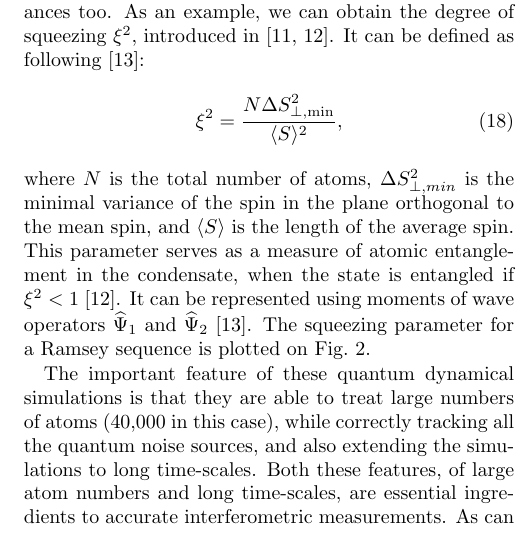
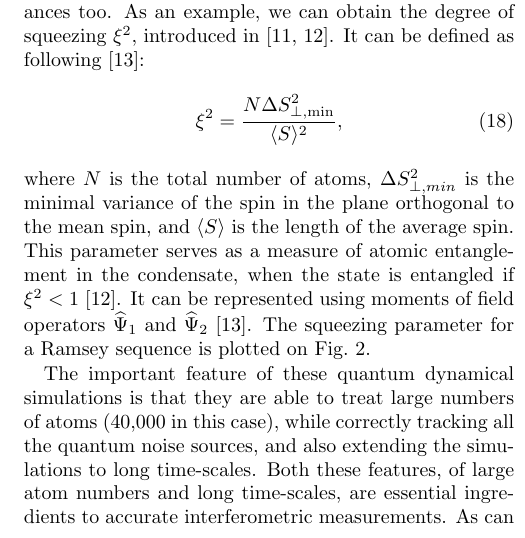
Before and after one commit to fjarri-attic/qsim_letter_2011, a LaTeX paper (qsim.tex): part of one column of page 4 of 4, cut so that both start at the same text. Compiled offline with pdfLaTeX.

Commit message:
qsim.tex: fixed typo - wave operators -> field operators

```diff
--- a/qsim.tex
+++ b/qsim.tex
@@ -424,7 +424,7 @@ $\Delta S^2_{\perp, min}$ is the minimal variance of the spin in the plane ortho
 and $\langle S \rangle$ is the length of the average spin.
 This parameter serves as a measure of atomic entanglement in the condensate,
 when the state is entangled if $\xi^2 < 1$~\cite{Sorensen2001}.
-It can be represented using moments of wave operators $\widehat{\Psi}_1$
+It can be represented using moments of field operators $\widehat{\Psi}_1$
 and $\widehat{\Psi}_2$~\cite{Li2009}.
 The squeezing parameter for a Ramsey sequence is plotted on~\figref{fig:squeezing}.
 
```
